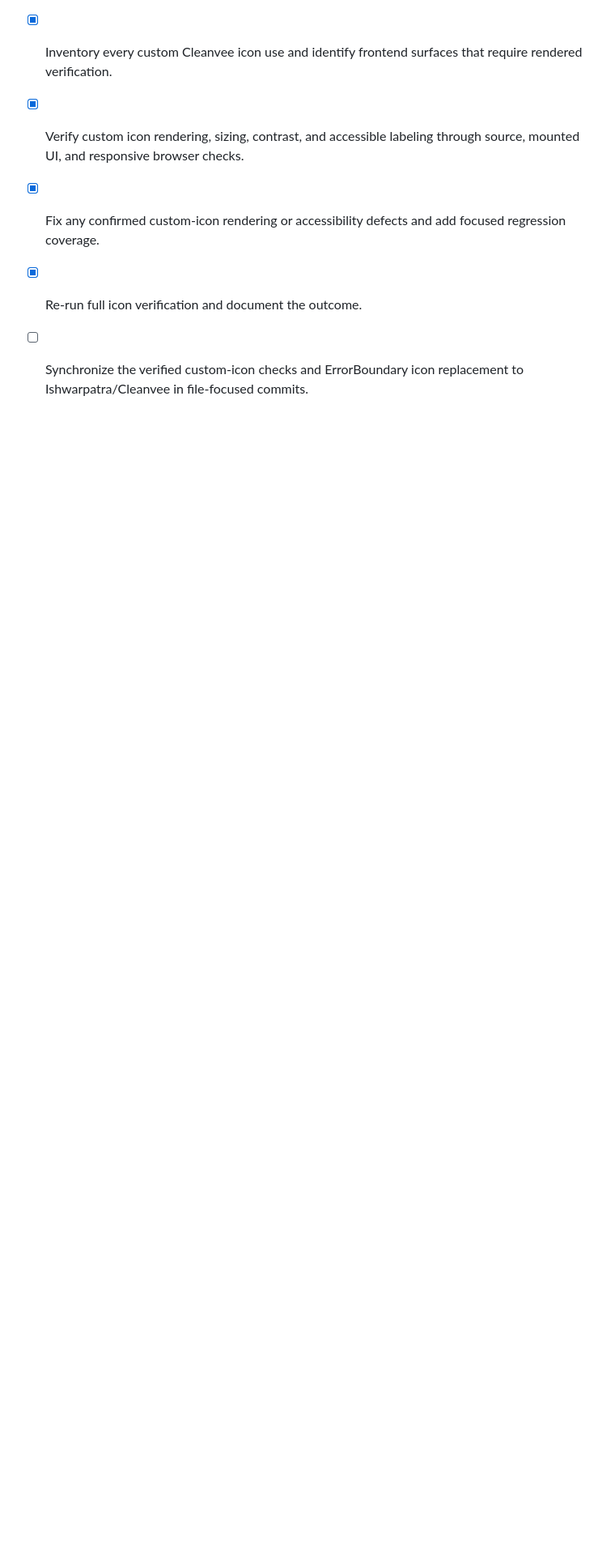
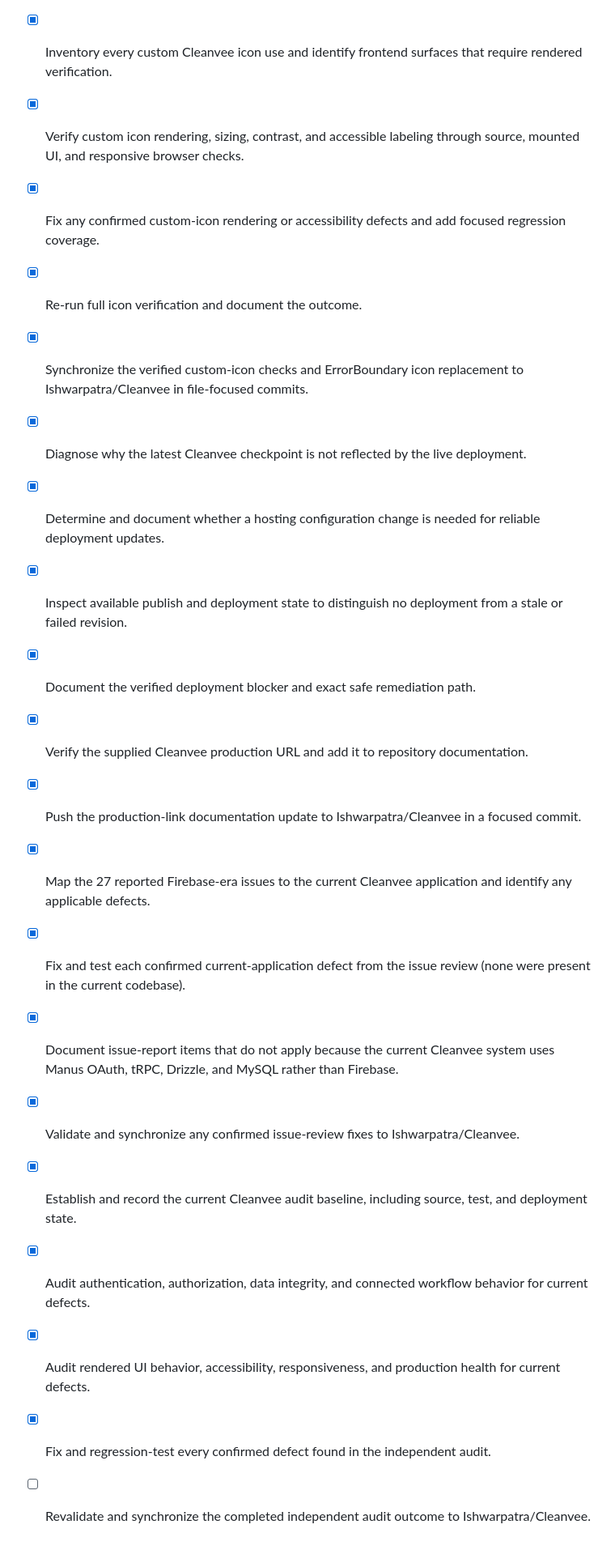
Before and after one commit to Ishwarpatra/Cleanvee, a Markdown page: todo.md, the part around the change. Shown at 81% size. GitHub-like rendering; blank space fills up the shorter version.

Commit message:
docs: record independent Cleanvee audit findings

```diff
--- a/todo.md
+++ b/todo.md
@@ -128,4 +128,19 @@
 - [x] Verify custom icon rendering, sizing, contrast, and accessible labeling through source, mounted UI, and responsive browser checks.
 - [x] Fix any confirmed custom-icon rendering or accessibility defects and add focused regression coverage.
 - [x] Re-run full icon verification and document the outcome.
-- [ ] Synchronize the verified custom-icon checks and ErrorBoundary icon replacement to Ishwarpatra/Cleanvee in file-focused commits.
+- [x] Synchronize the verified custom-icon checks and ErrorBoundary icon replacement to Ishwarpatra/Cleanvee in file-focused commits.
+- [x] Diagnose why the latest Cleanvee checkpoint is not reflected by the live deployment.
+- [x] Determine and document whether a hosting configuration change is needed for reliable deployment updates.
+- [x] Inspect available publish and deployment state to distinguish no deployment from a stale or failed revision.
+- [x] Document the verified deployment blocker and exact safe remediation path.
+- [x] Verify the supplied Cleanvee production URL and add it to repository documentation.
+- [x] Push the production-link documentation update to Ishwarpatra/Cleanvee in a focused commit.
+- [x] Map the 27 reported Firebase-era issues to the current Cleanvee application and identify any applicable defects.
+- [x] Fix and test each confirmed current-application defect from the issue review (none were present in the current codebase).
+- [x] Document issue-report items that do not apply because the current Cleanvee system uses Manus OAuth, tRPC, Drizzle, and MySQL rather than Firebase.
+- [x] Validate and synchronize any confirmed issue-review fixes to Ishwarpatra/Cleanvee.
+- [x] Establish and record the current Cleanvee audit baseline, including source, test, and deployment state.
+- [x] Audit authentication, authorization, data integrity, and connected workflow behavior for current defects.
+- [x] Audit rendered UI behavior, accessibility, responsiveness, and production health for current defects.
+- [x] Fix and regression-test every confirmed defect found in the independent audit.
+- [ ] Revalidate and synchronize the completed independent audit outcome to Ishwarpatra/Cleanvee.
```
Also changed, not shown: FRESH_AUDIT.md (added, +26 -0 lines).
